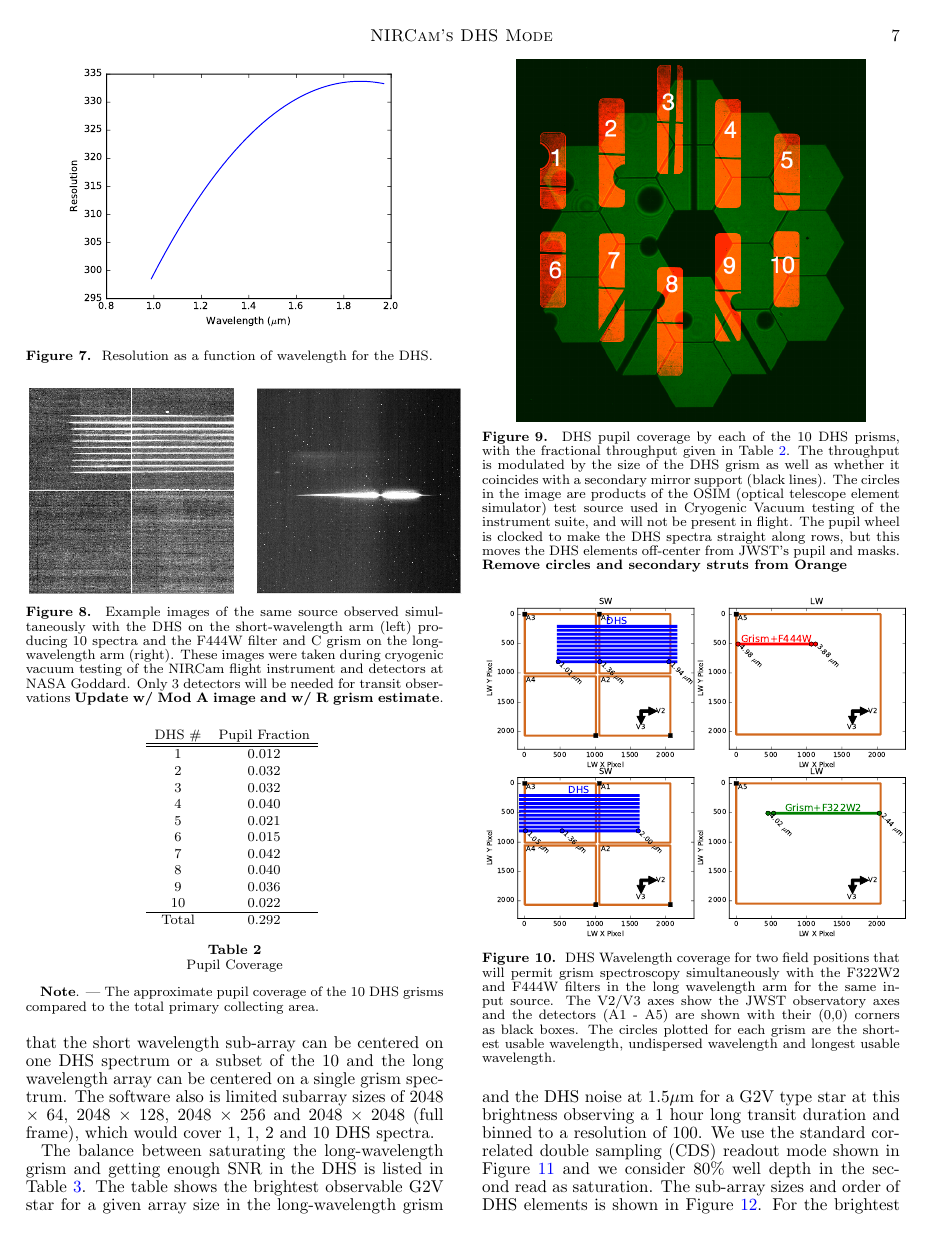
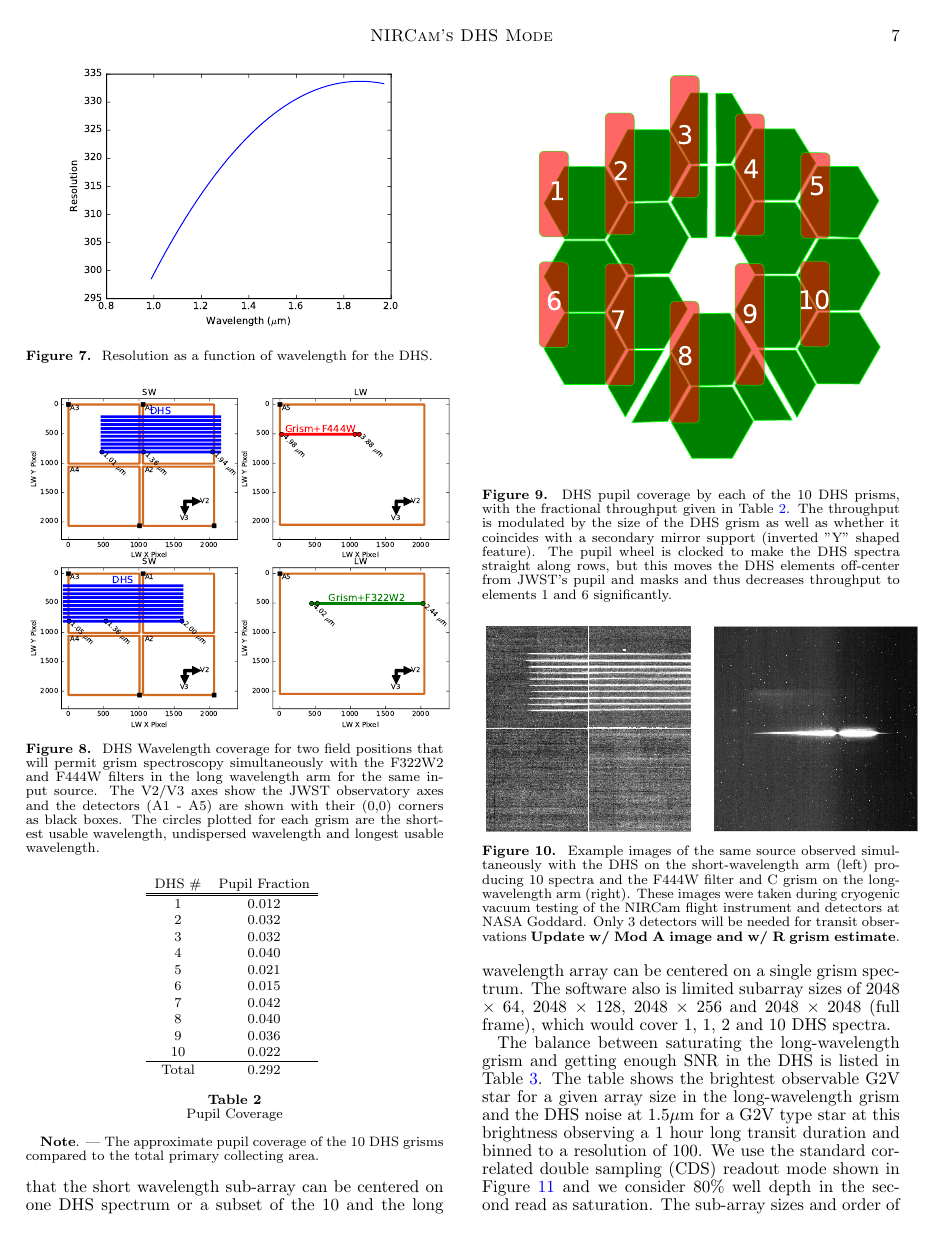
Before and after one commit to eas342/dhs_white_paper, a LaTeX document (ms.tex): page 7 of 9. Compiled offline with pdfLaTeX.

Commit message:
I re-arranted the example DHS image and also replaced the pupil image with a simpler one.

```diff
--- a/ms.tex
+++ b/ms.tex
@@ -50,6 +50,7 @@
 \newcommand{\vdag}{(v)^\dagger}
 \newcommand{\DHSres}{299 - 334}
 \newcommand{\DHSresApprox}{300}
+\newcommand{\DHSgap}{0.04}
 
 %% You can insert a short comment on the title page using the command below.
 
@@ -356,15 +357,16 @@ Fortunately, the relative obscuration for all 10 DHS spectra is small, going fro
 Table \ref{tab:pupfrac} lists the fractional pupil coverage of each DHS spectrum where 1.00 would use the entire pupil and JWST collecting area.
 For a sub-array size encompassing only 1 DHS spectrum (such as a 2048 $\times$ 64 subarray), the largest unobscured DHS grisms should be used - element number 7 in Figure \ref{fig:DHSvsPupilOverlay}.
 
+\begin{figure}
+\centering
+\includegraphics[width=0.49\textwidth]{grism_pos_for_max_wcoverage.pdf}
+\caption{DHS Wavelength coverage for two field positions that will permit grism spectroscopy simultaneously with the F322W2 and F444W filters in the long wavelength arm for the same input source. The V2/V3 axes show the JWST observatory axes and the detectors (A1 - A5) are shown with their (0,0) corners as black boxes. The circles plotted for each grism are the shortest usable wavelength, undispersed wavelength and longest usable wavelength.}\label{fig:DHSwaveWGrism}
+\end{figure}
+
 %The two DHS pupil configurations include 10 prisms spanning adjoining edges of JWST's hexagonal mirrors, at 60 degrees from each other to encompass different mirror pairs.
 %The resulting image, shown in Figure \ref{fig:DHSimage} is that 10 separate spectra are produced for every point source covering the wavelengths from 1$\mu$m to 2$\mu$m.
 %If two JWST mirrors are misaligned, they will produce a ``barber pole''-shaped interference pattern on the array.
-\begin{figure}[!ht]
-\includegraphics[width=0.5\textwidth]{dhs_image_example.png}
-\caption{Example images of the same source observed simultaneously with the DHS on the short-wavelength arm (left) producing 10 spectra and the F444W filter and C grism on the long-wavelength arm (right).
-These images were taken during cryogenic vacuum testing of the NIRCam flight instrument and detectors at NASA Goddard.
-Only 3 detectors will be needed for transit observations \textbf{Update w/ Mod A image and w/ R grism estimate}.}\label{fig:DHSimage}
-\end{figure}
+
 
 \begin{table}
 \centering
@@ -390,18 +392,17 @@ Total & 0.292
 
 \begin{figure}
 \centering
-\includegraphics[width=0.4\textwidth]{dhs_pupil_overlay.png}
+\includegraphics[width=0.49\textwidth]{dhs_pupil_labels_modA.pdf}
 \caption{DHS pupil coverage by each of the 10 DHS prisms, with the fractional throughput given in Table \ref{tab:pupfrac}.
-The throughput is modulated by the size of the DHS grism as well as whether it coincides with a secondary mirror support (black lines).
-The circles in the image are products of the OSIM (optical telescope element simulator) test source used in Cryogenic Vacuum testing of the instrument suite, and will not be present in flight.
-The pupil wheel is clocked to make the DHS spectra straight along rows, but this moves the DHS elements off-center from JWST's pupil and masks.
-\textbf{Remove circles and secondary struts from Orange}}\label{fig:DHSvsPupilOverlay}
+The throughput is modulated by the size of the DHS grism as well as whether it coincides with a secondary mirror support (inverted "Y" shaped feature).
+The pupil wheel is clocked to make the DHS spectra straight along rows, but this moves the DHS elements off-center from JWST's pupil and masks and thus decreases throughput to elements 1 and 6 significantly.}\label{fig:DHSvsPupilOverlay}
 \end{figure}
 
-\begin{figure}
-\centering
-\includegraphics[width=0.49\textwidth]{grism_pos_for_max_wcoverage.pdf}
-\caption{DHS Wavelength coverage for two field positions that will permit grism spectroscopy simultaneously with the F322W2 and F444W filters in the long wavelength arm for the same input source. The V2/V3 axes show the JWST observatory axes and the detectors (A1 - A5) are shown with their (0,0) corners as black boxes. The circles plotted for each grism are the shortest usable wavelength, undispersed wavelength and longest usable wavelength.}\label{fig:DHSwaveWGrism}
+\begin{figure}[!ht]
+\includegraphics[width=0.5\textwidth]{dhs_image_example.png}
+\caption{Example images of the same source observed simultaneously with the DHS on the short-wavelength arm (left) producing 10 spectra and the F444W filter and C grism on the long-wavelength arm (right).
+These images were taken during cryogenic vacuum testing of the NIRCam flight instrument and detectors at NASA Goddard.
+Only 3 detectors will be needed for transit observations \textbf{Update w/ Mod A image and w/ R grism estimate}.}\label{fig:DHSimage}
 \end{figure}
 
 \subsection{Readout Considerations}\label{sec:readout}
```
Also changed, not shown: dhs_pupil_labels_modA.pdf (added), dhs_pupil_overlay.png (deleted), ms.tex (10 more changed lines).
